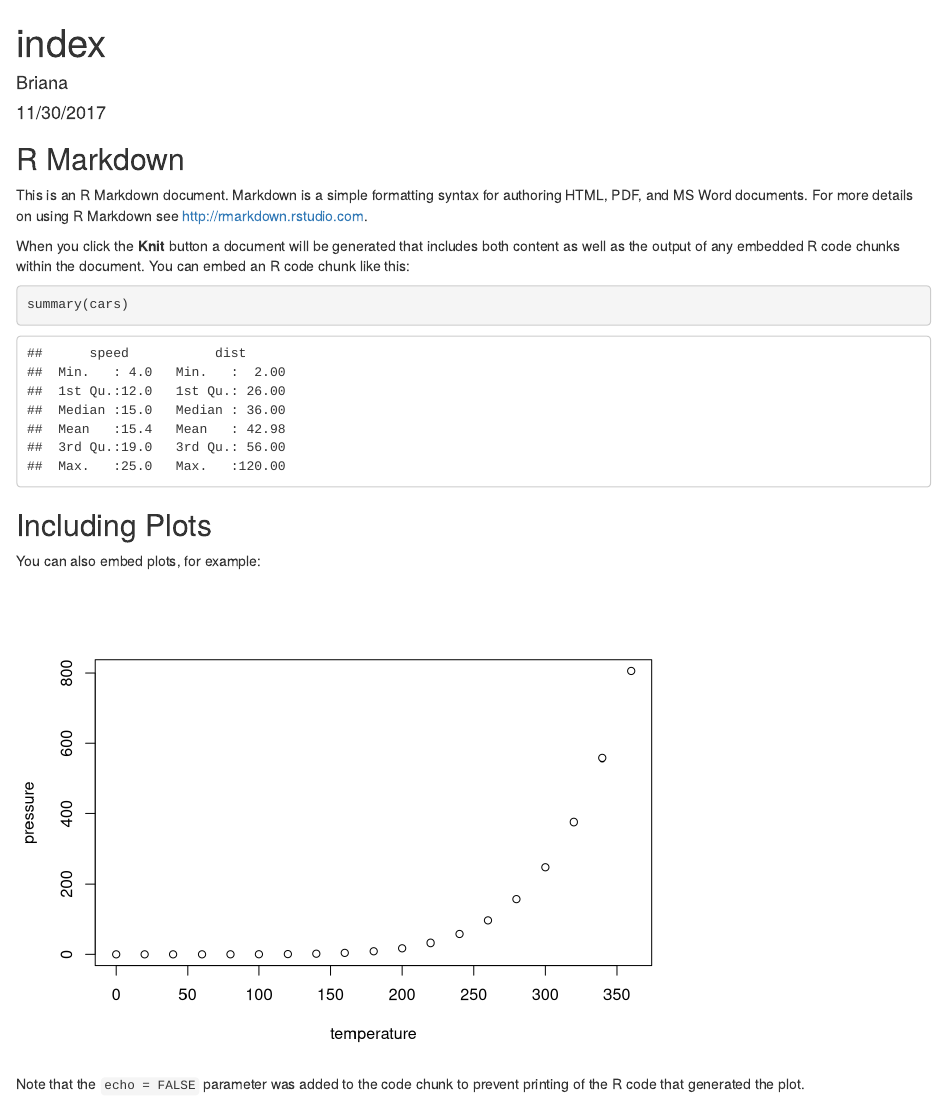
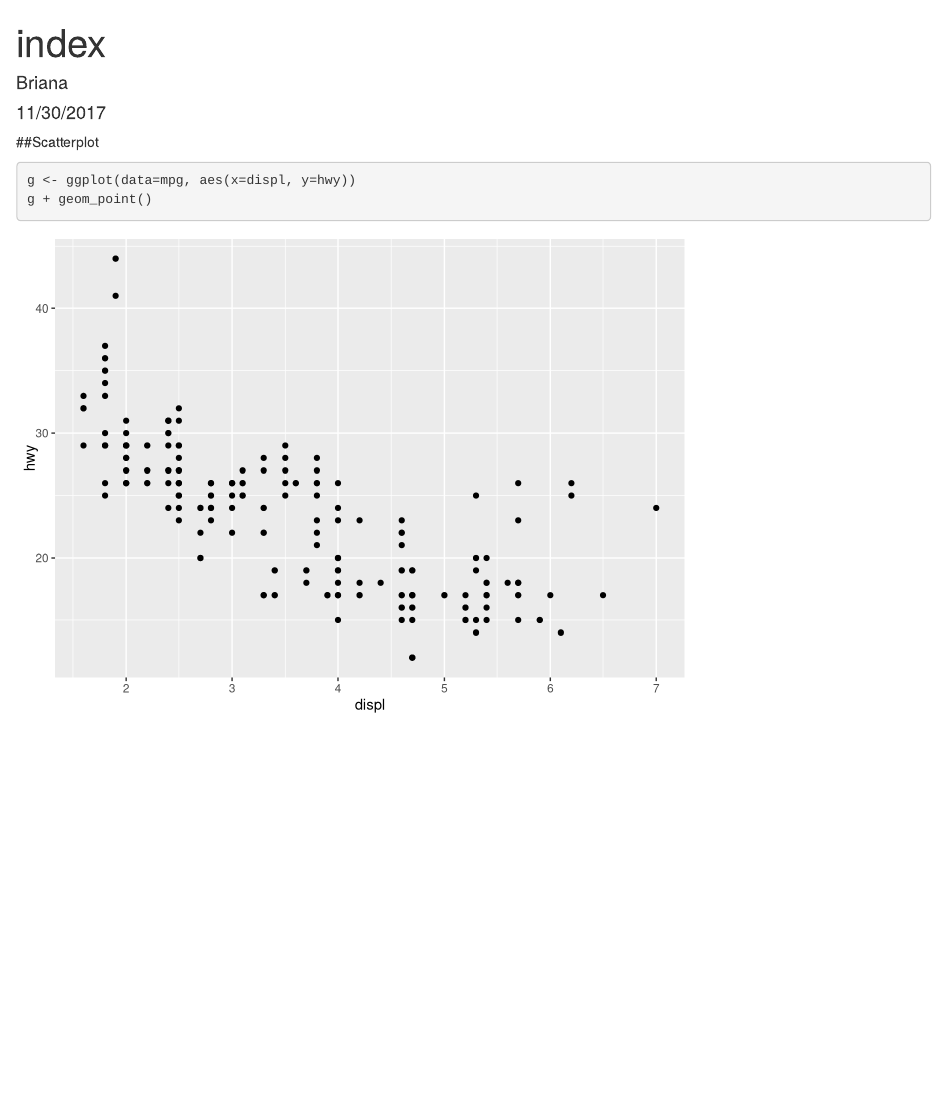
Before and after one commit to briana-abrahms/Software-carpentry-test-repo, an R Markdown document (docs/index.Rmd): the page in a window 1100 px wide, from its top. Rendered offline with R 4.5, knitr and Pandoc, with nearby package versions.

Commit message:
ggplot visualization

````diff
--- a/docs/index.Rmd
+++ b/docs/index.Rmd
@@ -10,21 +11,13 @@ knitr::opts_chunk$set(echo = TRUE)
 ```
 
-## R Markdown
-
-This is an R Markdown document. Markdown is a simple formatting syntax for authoring HTML, PDF, and MS Word documents. For more details on using R Markdown see <http://rmarkdown.rstudio.com>.
-
-When you click the **Knit** button a document will be generated that includes both content as well as the output of any embedded R code chunks within the document. You can embed an R code chunk like this:
-
-```{r cars}
-summary(cars)
+##Scatterplot
+```{r mpg}
+g <- ggplot(data=mpg, aes(x=displ, y=hwy))
+g + geom_point()
 ```
 
-## Including Plots
 
-You can also embed plots, for example:
 
-```{r pressure, echo=FALSE}
-plot(pressure)
+```{r, echo=FALSE}
+
 ```
-
-Note that the `echo = FALSE` parameter was added to the code chunk to prevent printing of the R code that generated the plot.
````
Also changed, not shown: docs/index.Rmd (1 more changed lines), 2 other files.
